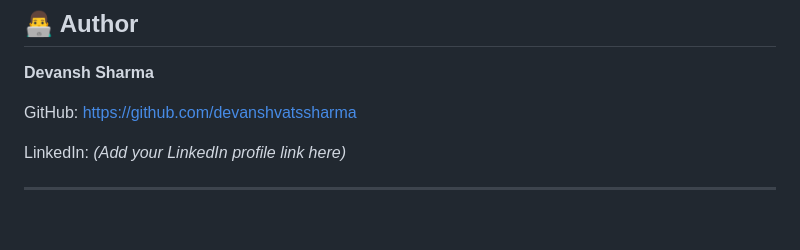
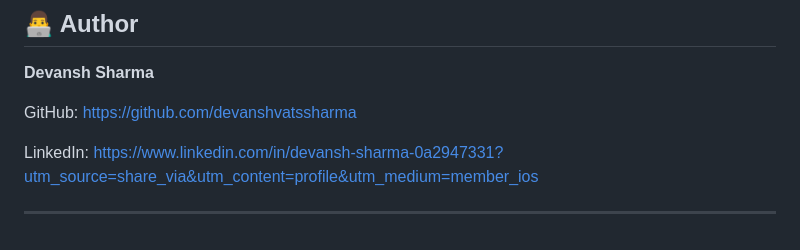
Before and after one commit to devanshvatssharma/Bookmarkhub, a Markdown page: README.md, the part around the change. Rendered like a GitHub page.

```diff
--- a/README.md
+++ b/README.md
@@ -216,6 +216,6 @@ http://127.0.0.1:8000/
 
 GitHub: https://github.com/devanshvatssharma
 
-LinkedIn: *(Add your LinkedIn profile link here)*
+LinkedIn: https://www.linkedin.com/in/devansh-sharma-0a2947331?utm_source=share_via&utm_content=profile&utm_medium=member_ios
 
 ---
```
